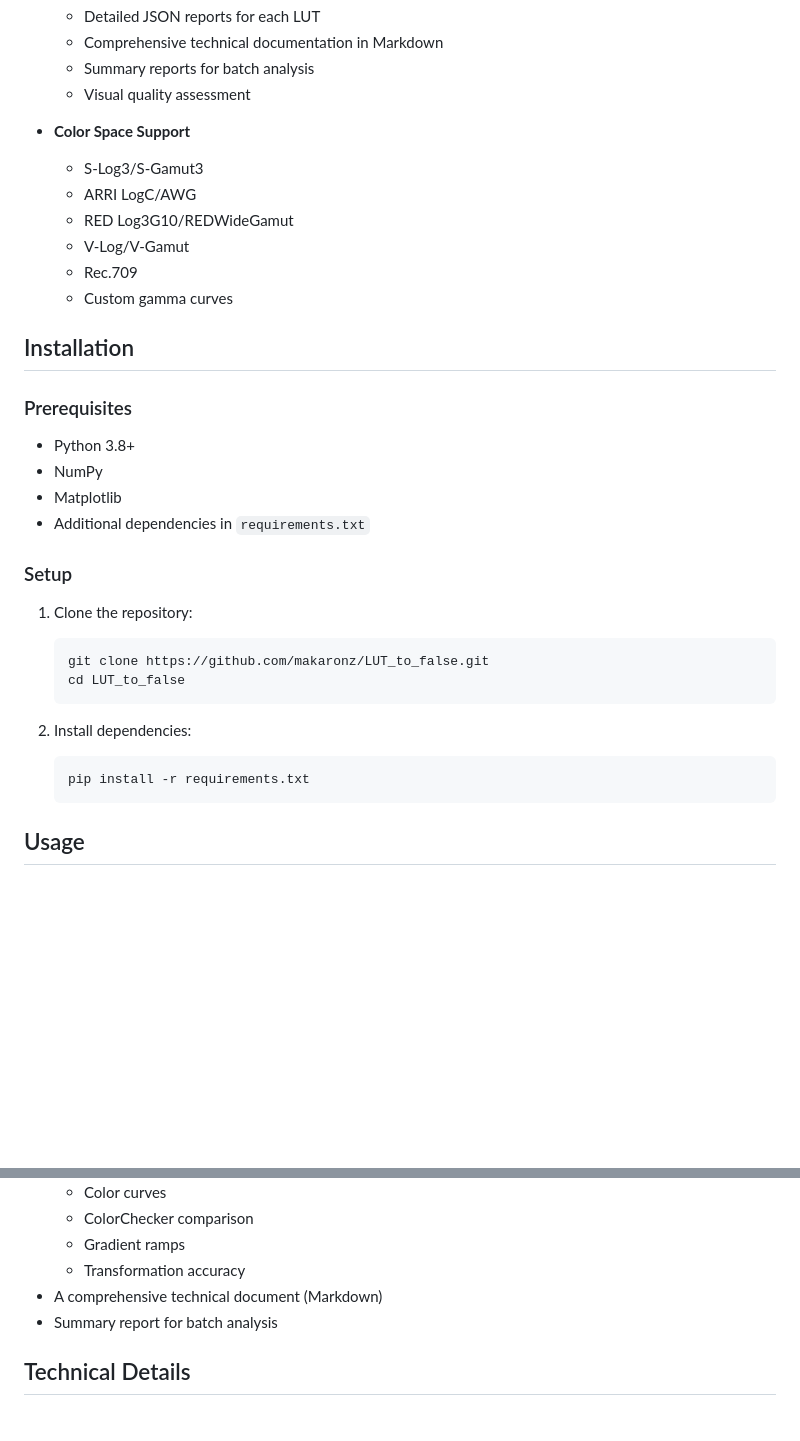
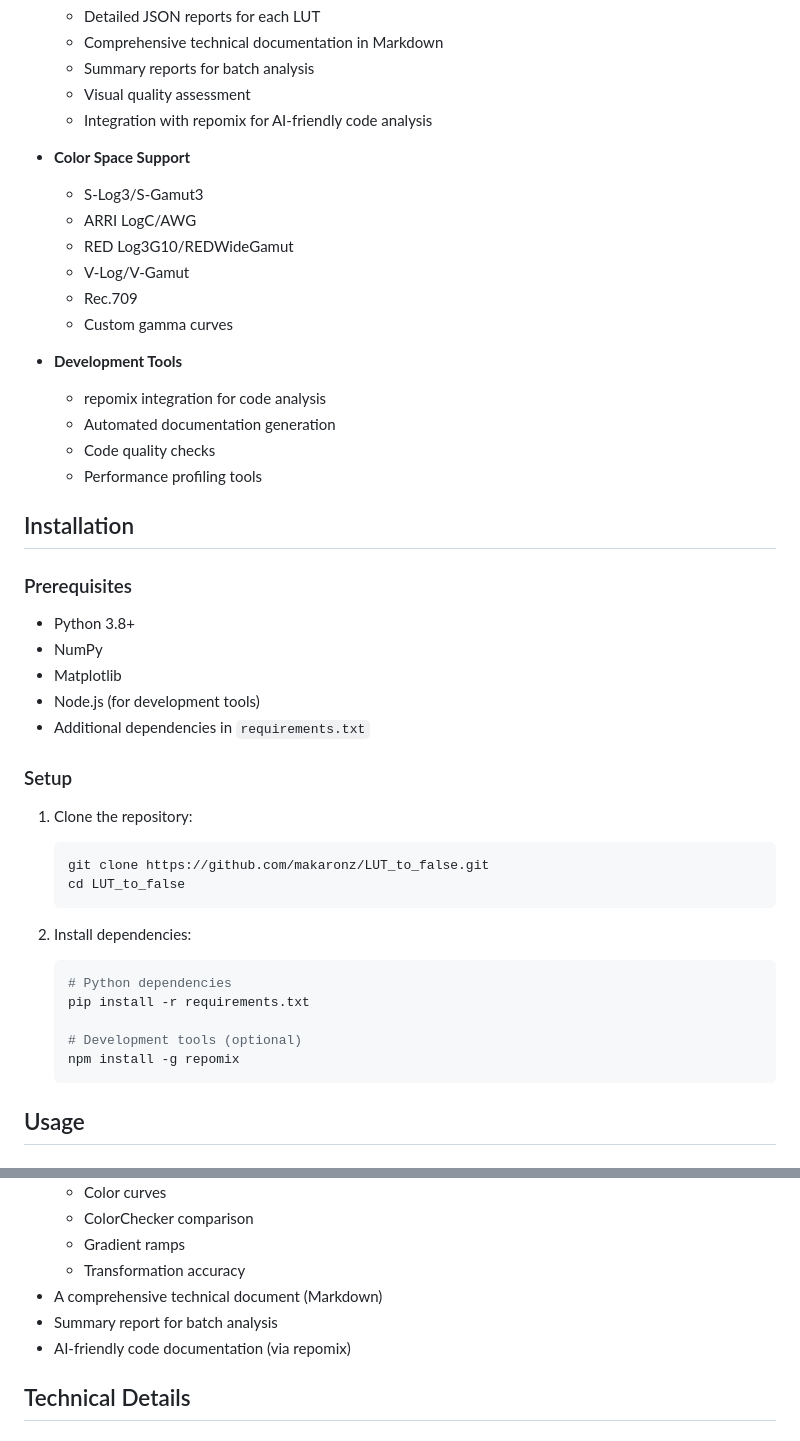
Before and after one commit to makaronz/LUT_to_false, a Markdown page: README.md, 2 parts joined by grey strips. GitHub-like rendering; blank space fills up the shorter version.

````diff
--- a/README.md
+++ b/README.md
@@ -25,6 +25,7 @@ LUT Analyzer is a comprehensive command-line tool for analyzing Look-Up Tables (
   - Comprehensive technical documentation in Markdown
   - Summary reports for batch analysis
   - Visual quality assessment
+  - Integration with repomix for AI-friendly code analysis
 
 - **Color Space Support**
   - S-Log3/S-Gamut3
@@ -34,12 +35,19 @@ LUT Analyzer is a comprehensive command-line tool for analyzing Look-Up Tables (
   - Rec.709
   - Custom gamma curves
 
+- **Development Tools**
+  - repomix integration for code analysis
+  - Automated documentation generation
+  - Code quality checks
+  - Performance profiling tools
+
 ## Installation
 
 ### Prerequisites
 - Python 3.8+
 - NumPy
 - Matplotlib
+- Node.js (for development tools)
 - Additional dependencies in `requirements.txt`
 
 ### Setup
@@ -52,7 +60,11 @@ LUT Analyzer is a comprehensive command-line tool for analyzing Look-Up Tables (
 
 2. Install dependencies:
    ```bash
+   # Python dependencies
    pip install -r requirements.txt
+
+   # Development tools (optional)
+   npm install -g repomix
    ```
 
 ## Usage
@@ -93,6 +112,7 @@ The analyzer generates:
   - Transformation accuracy
 - A comprehensive technical document (Markdown)
 - Summary report for batch analysis
+- AI-friendly code documentation (via repomix)
 
 ## Technical Details
 
````
Also changed, not shown: other parts of README.md (+138 -0 lines).
